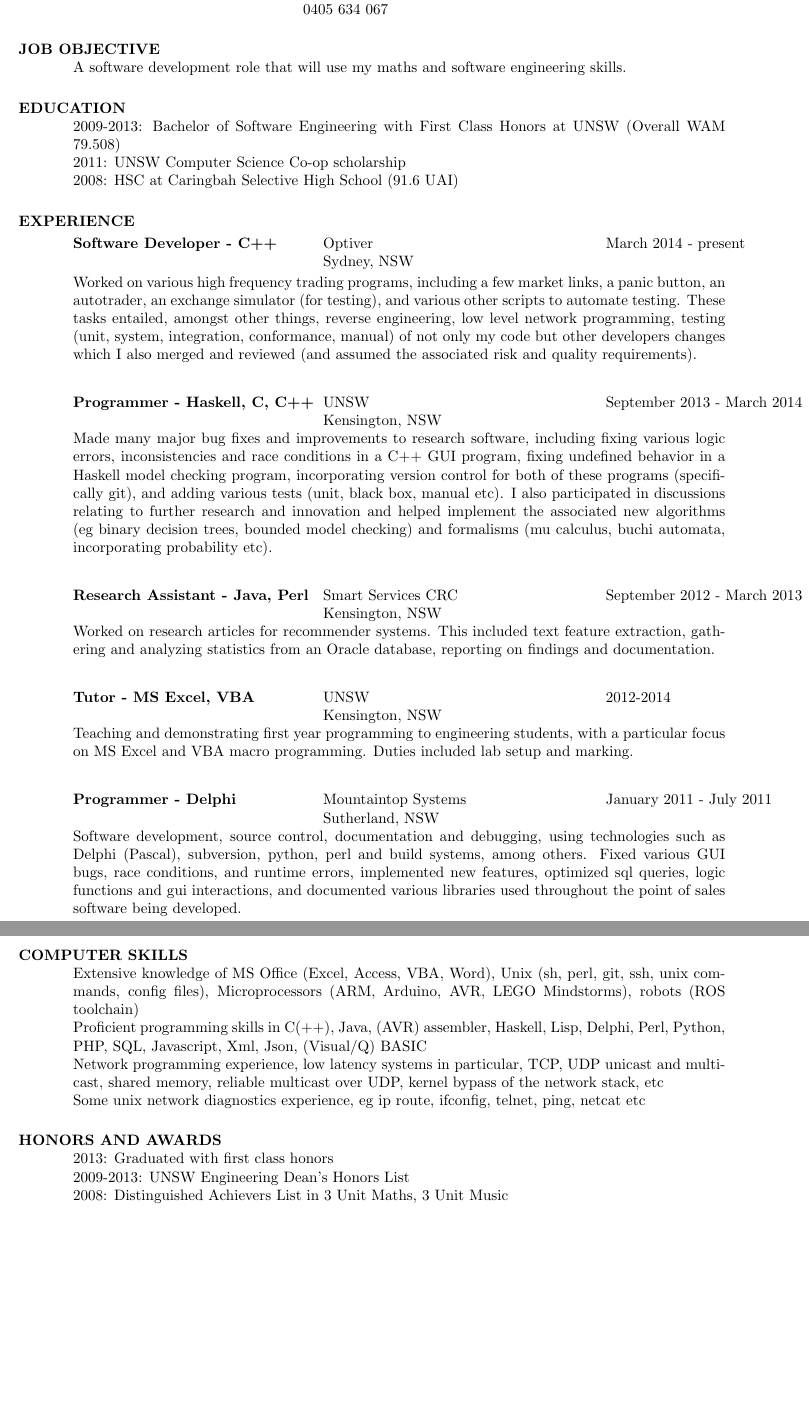
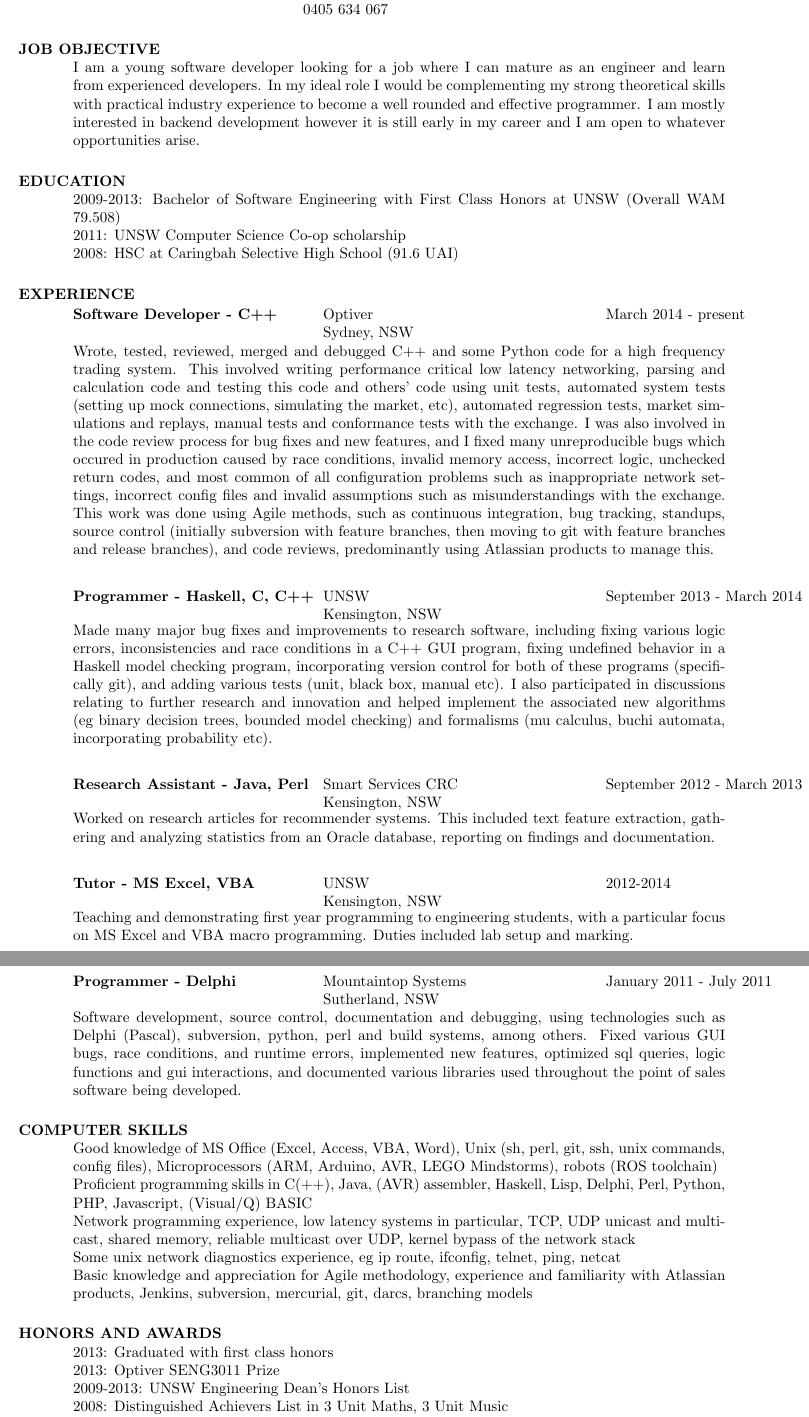
Before and after one commit to grasevski/resume, a LaTeX CV (resume.tex): two parts of pages 1 and 2 of 2, joined at a grey line, cut so that both start at the same text, the shorter picture padded with empty space. Compiled offline with pdfLaTeX.

Commit message:
Made fixes etc

```diff
--- a/resume.tex
+++ b/resume.tex
@@ -18,7 +18,7 @@
 \begin{resume}
 
 \section{JOB OBJECTIVE}
-    A software development role that will use my maths and software engineering skills.
+    I am a young software developer looking for a job where I can mature as an engineer and learn from experienced developers. In my ideal role I would be complementing my strong theoretical skills with practical industry experience to become a well rounded and effective programmer. I am mostly interested in backend development however it is still early in my career and I am open to whatever opportunities arise.
 
 \section{EDUCATION}
     2009-2013: Bachelor of Software Engineering with First Class Honors at UNSW (Overall WAM 79.508) \\
@@ -31,19 +31,28 @@
    \begin{tabbing}
    \hspace{2.3in}\= \hspace{2.6in}\= \kill % set up two tab positions
     {\bf Software Developer - C++} \>Optiver \>March 2014 - present\\
-                             \>Sydney, NSW
+                                   \>Sydney, NSW
    \end{tabbing}\vspace{-20pt}      % suppress blank line after tabbing
-    Worked on various high frequency trading programs, including a few market
-    links, a panic button, an autotrader, an exchange simulator (for testing),
-    and various other scripts to automate testing. These tasks entailed,
-    amongst other things, reverse engineering, low level network programming,
-    testing (unit, system, integration, conformance, manual) of not only my
-    code but other developers changes which I also merged and reviewed (and
-    assumed the associated risk and quality requirements).
+    Wrote, tested, reviewed, merged and debugged C++ and some Python code for a
+    high frequency trading system. This involved writing performance critical
+    low latency networking, parsing and calculation code and testing this code
+    and others' code using unit tests, automated system tests (setting up mock
+    connections, simulating the market, etc), automated regression tests,
+    market simulations and replays, manual tests and conformance tests with the
+    exchange. I was also involved in the code review process for bug fixes and
+    new features, and I fixed many unreproducible bugs which occured in
+    production caused by race conditions, invalid memory access, incorrect
+    logic, unchecked return codes, and most common of all configuration
+    problems such as inappropriate network settings, incorrect config files and
+    invalid assumptions such as misunderstandings with the exchange. This work
+    was done using Agile methods, such as continuous integration, bug tracking,
+    standups, source control (initially subversion with feature branches, then
+    moving to git with feature branches and release branches), and code
+    reviews, predominantly using Atlassian products to manage this.
    \begin{tabbing}
    \hspace{2.3in}\= \hspace{2.6in}\= \kill % set up two tab positions
     {\bf Programmer - Haskell, C, C++} \>UNSW \>September 2013 - March 2014\\
-                     \>Kensington, NSW
+                                       \>Kensington, NSW
    \end{tabbing}\vspace{-20pt}      % suppress blank line after tabbing
     Made many major bug fixes and improvements to research software, including
     fixing various logic errors, inconsistencies and race conditions in a C++
@@ -84,14 +93,16 @@
 
 
 \section{COMPUTER SKILLS}
-    Extensive knowledge of MS Office (Excel, Access, VBA, Word), Unix (sh, perl, git, ssh, unix commands, config files), Microprocessors (ARM, Arduino, AVR, LEGO Mindstorms), robots (ROS toolchain) \\
-    Proficient programming skills in C(++), Java, (AVR) assembler, Haskell, Lisp, Delphi, Perl, Python, PHP, SQL, Javascript, Xml, Json, (Visual/Q) BASIC \\
-    Network programming experience, low latency systems in particular, TCP, UDP unicast and multicast, shared memory, reliable multicast over UDP, kernel bypass of the network stack, etc \\
-    Some unix network diagnostics experience, eg ip route, ifconfig, telnet, ping, netcat etc
+    Good knowledge of MS Office (Excel, Access, VBA, Word), Unix (sh, perl, git, ssh, unix commands, config files), Microprocessors (ARM, Arduino, AVR, LEGO Mindstorms), robots (ROS toolchain) \\
+    Proficient programming skills in C(++), Java, (AVR) assembler, Haskell, Lisp, Delphi, Perl, Python, PHP, Javascript, (Visual/Q) BASIC \\
+    Network programming experience, low latency systems in particular, TCP, UDP unicast and multicast, shared memory, reliable multicast over UDP, kernel bypass of the network stack \\
+    Some unix network diagnostics experience, eg ip route, ifconfig, telnet, ping, netcat \\
+    Basic knowledge and appreciation for Agile methodology, experience and familiarity with Atlassian products, Jenkins, subversion, mercurial, git, darcs, branching models
 
 
 \section{HONORS AND AWARDS}
     2013: Graduated with first class honors \\
+    2013: Optiver SENG3011 Prize \\
     2009-2013: UNSW Engineering Dean's Honors List \\
     2008: Distinguished Achievers List in 3 Unit Maths, 3 Unit Music \\
     2008: 1st place in national Generations in Jazz competition with the NSW Arts Unit Jazz Orchestra \\
```
Also changed, not shown: resume.tex (7 more changed lines).
